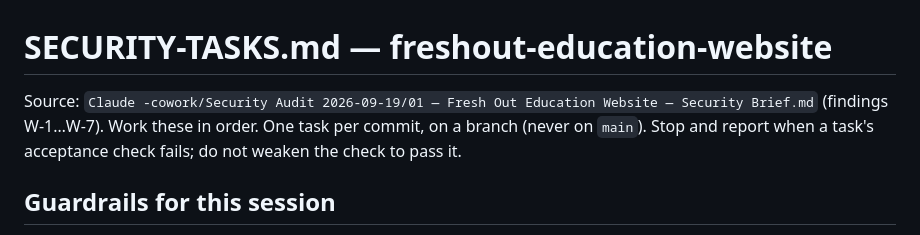
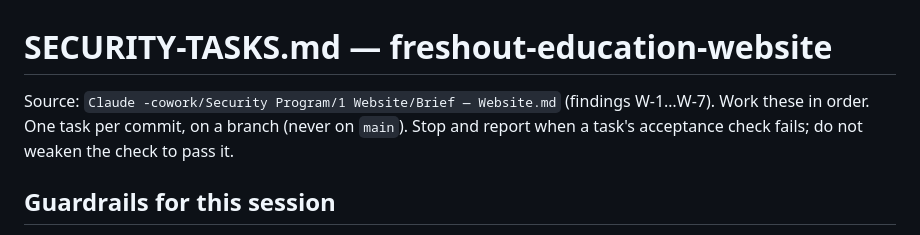
Before and after one commit to FreshOutEducation/freshout-education-website, a Markdown page: SECURITY-TASKS.md, the part around the change. Rendered like a GitHub page.

Commit message:
Point SECURITY-TASKS.md at the renamed security brief
Co-Authored-By: Claude Fable 5.1 <noreply@anthropic.com>

```diff
--- a/SECURITY-TASKS.md
+++ b/SECURITY-TASKS.md
@@ -1,6 +1,6 @@
 # SECURITY-TASKS.md — freshout-education-website
 
-Source: `Claude -cowork/Security Audit 2026-09-19/01 — Fresh Out Education Website — Security Brief.md` (findings W-1…W-7). Work these in order. One task per commit, on a branch (never on `main`). Stop and report when a task's acceptance check fails; do not weaken the check to pass it.
+Source: `Claude -cowork/Security Program/1 Website/Brief — Website.md` (findings W-1…W-7). Work these in order. One task per commit, on a branch (never on `main`). Stop and report when a task's acceptance check fails; do not weaken the check to pass it.
 
 ## Guardrails for this session
 
```
